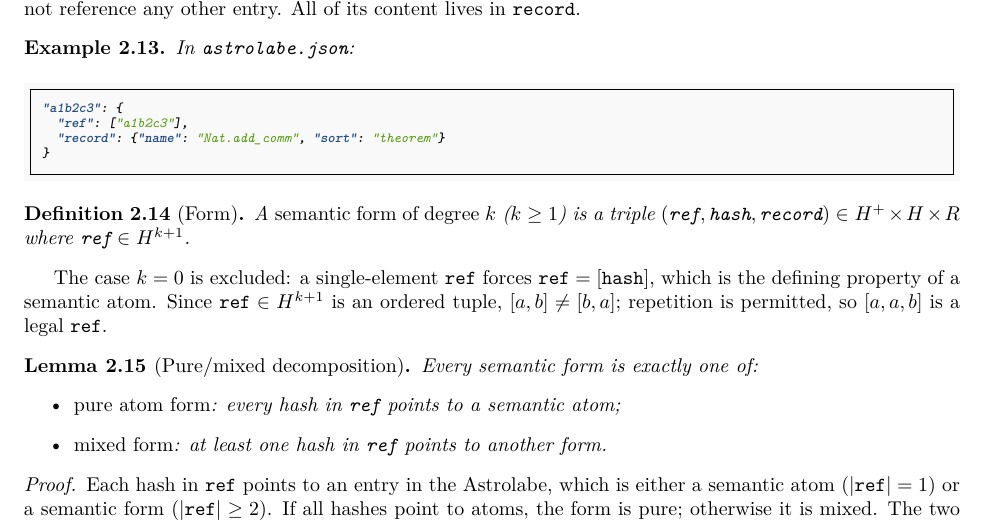
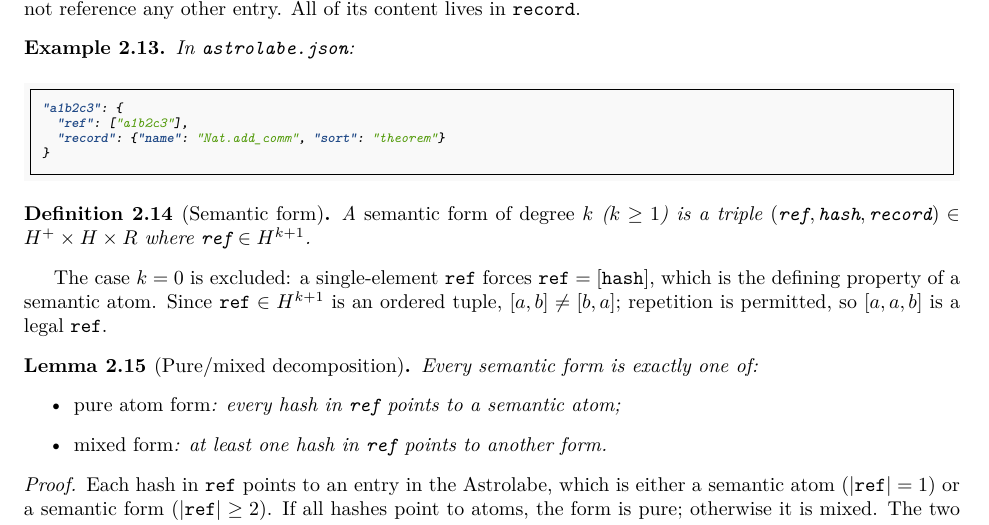
Before and after one commit to MathNetwork/Astrolabe, a LaTeX paper (paper/main.tex, which reads paper/sections/foundations.tex): part of page 8 of 29, cut so that both start at the same text. Compiled offline with pdfLaTeX.

Commit message:
paper §2.3: rename definition title "Form" → "Semantic form"
Co-Authored-By: Claude Opus 4.6 (1M context) <noreply@anthropic.com>

```diff
--- a/paper/sections/foundations.tex
+++ b/paper/sections/foundations.tex
@@ -154,7 +154,7 @@ In \texttt{astrolabe.json}:
 \end{minted}
 \end{example}
 
-\begin{definition}[Form]
+\begin{definition}[Semantic form]
 \label{def:form}
 A \emph{semantic form of degree $k$} ($k \geq 1$) is a triple $(\texttt{ref}, \texttt{hash}, \texttt{record}) \in H^+ \times H \times R$ where $\texttt{ref} \in H^{k+1}$.
 \end{definition}
```
